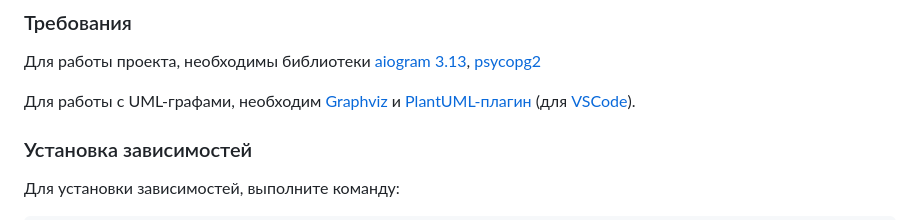
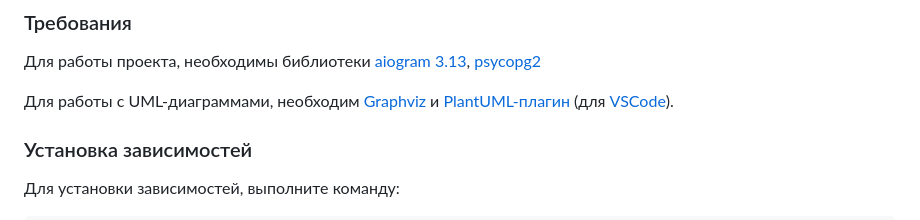
Before and after one commit to lovelee138/lumathmate_bot, a Markdown page: README.md, the part around the change. Drawn GitHub-style.

Commit message:
fix: README.md

```diff
--- a/README.md
+++ b/README.md
@@ -33,7 +33,7 @@
 
 Для работы проекта, необходимы библиотеки [aiogram 3.13](https://www.google.com/url?sa=t&source=web&rct=j&opi=89978449&url=https://docs.aiogram.dev/uk-ua/latest/&ved=2ahUKEwiQnInozNaJAxVocfEDHcHeLW0QFnoECBgQAQ&usg=AOvVaw2426AC47_6UBPQDZT57rdj), [psycopg2](https://pypi.org/project/psycopg2/)
 
-Для работы с UML-графами, необходим [Graphviz](https://graphviz.org/) и [PlantUML-плагин](https://marketplace.visualstudio.com/items?itemName=jebbs.plantuml) (для [VSCode](https://code.visualstudio.com/)).
+Для работы с UML-диаграммами, необходим [Graphviz](https://graphviz.org/) и [PlantUML-плагин](https://marketplace.visualstudio.com/items?itemName=jebbs.plantuml) (для [VSCode](https://code.visualstudio.com/)).
 
 ### Установка зависимостей
 
```
